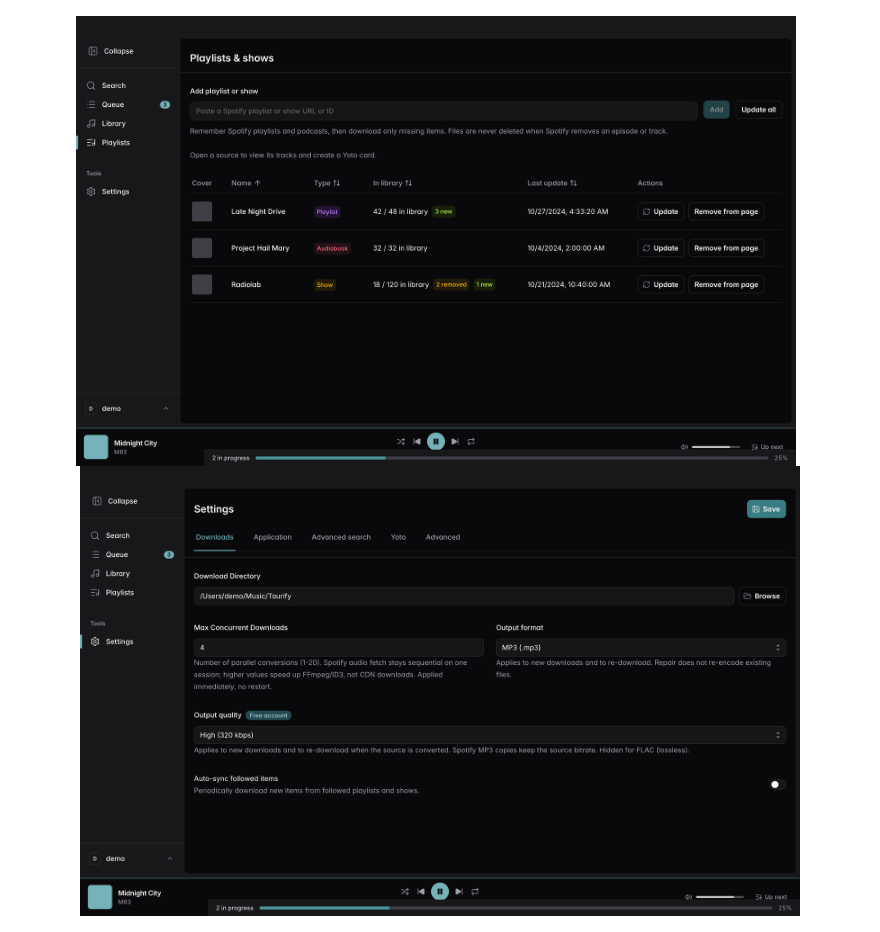
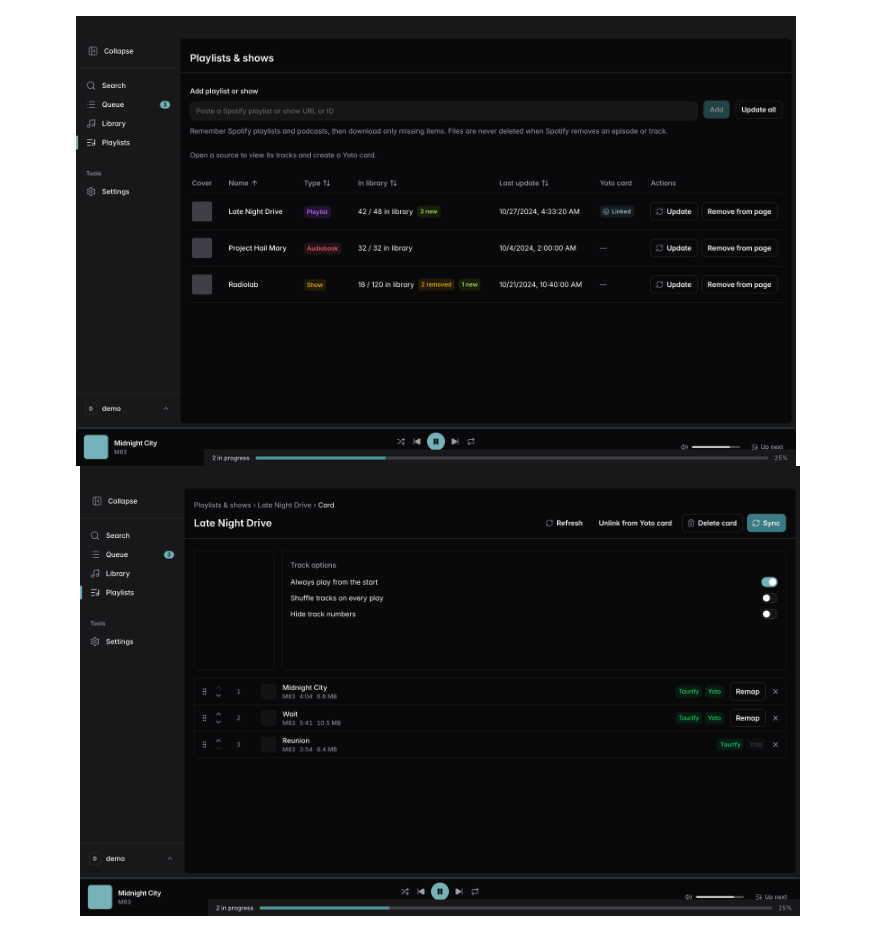
Before and after one commit to Taurify-app/taurify-releases, a Markdown page: README.fr.md, the part around one of its changes. GitHub-like rendering; pictures changed too: images/playlists.png, images/yoto.png (added).

Commit message:
docs: add Yoto card screenshot to README gallery
Show the playlists Yoto column and the card editor alongside the other product screenshots.

```diff
--- a/README.fr.md
+++ b/README.fr.md
@@ -30,7 +30,7 @@ Sous macOS, le premier lancement peut nécessiter un clic droit → **Ouvrir**.
 <p align="center">
   <img src="images/playlists.png" alt="Playlists, shows et livres audio suivis" width="720" />
   &nbsp;
-  <img src="images/settings.png" alt="Réglages de téléchargement" width="720" />
+  <img src="images/yoto.png" alt="Éditeur de carte Yoto lié à une playlist" width="720" />
 </p>
 
 <p align="center">
```
Also changed, not shown: other parts of README.fr.md (+3 -0 lines), README.md (+4 -1 lines).
